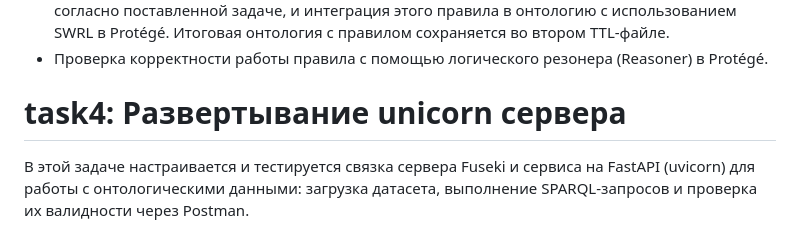
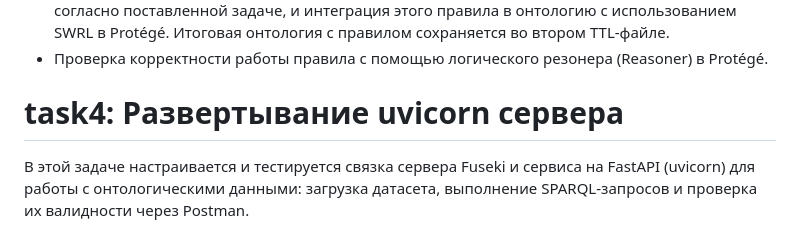
Before and after one commit to Don125-prog/ontologies, a Markdown page: README.md, the part around the change. Drawn GitHub-style.

```diff
--- a/README.md
+++ b/README.md
@@ -21,7 +21,7 @@ OWL-аксиомы обеспечивают вывод предков и пот
 - Формулирование логического правила-импликации, позволяющего классифицировать объекты согласно поставленной задаче, и интеграция этого правила в онтологию с использованием SWRL в Protégé. Итоговая онтология с правилом сохраняется во втором TTL-файле.
 - Проверка корректности работы правила с помощью логического резонера (Reasoner) в Protégé.
 
-# task4: Развертывание unicorn сервера
+# task4: Развертывание uvicorn сервера
 В этой задаче настраивается и тестируется связка сервера Fuseki и сервиса на FastAPI (uvicorn) для работы с онтологическими данными: загрузка датасета, выполнение SPARQL‑запросов и проверка их валидности через Postman.
 
 # Установка и запуск
```
